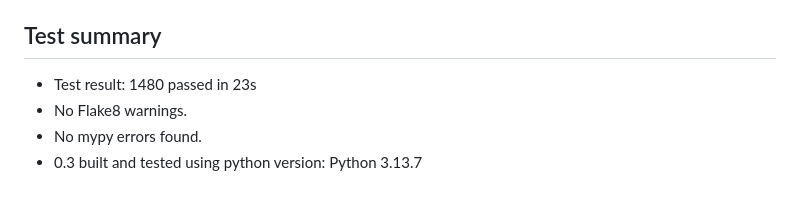
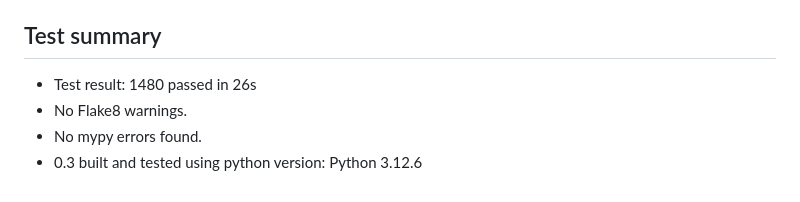
Before and after one commit to tom-bjorkholm/mformat, a Markdown page: README.md, the part around the change. Drawn GitHub-style.

Commit message:
0.3 RC tested on Python 3.12

```diff
--- a/README.md
+++ b/README.md
@@ -66,7 +66,7 @@ The script `build_helpers/create_pypi_readme.py` creates the 2 readme files for
 
 ## Test summary
 
-- Test result: 1480 passed in 23s
+- Test result: 1480 passed in 26s
 - No Flake8 warnings.
 - No mypy errors found.
-- 0.3 built and tested using python version: Python 3.13.7
+- 0.3 built and tested using python version: Python 3.12.6
```
Also changed, not shown: base/README_pypi.md (+2 -2 lines), extend/README_pypi.md (+2 -2 lines).
